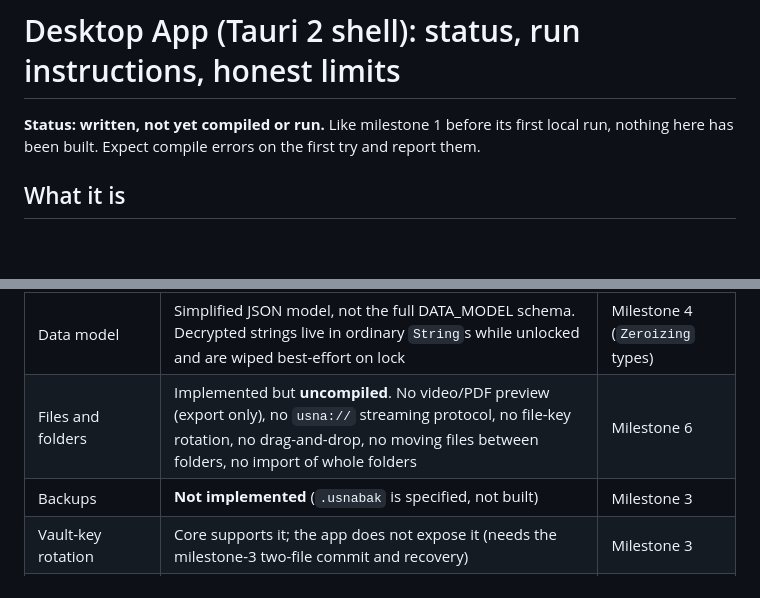
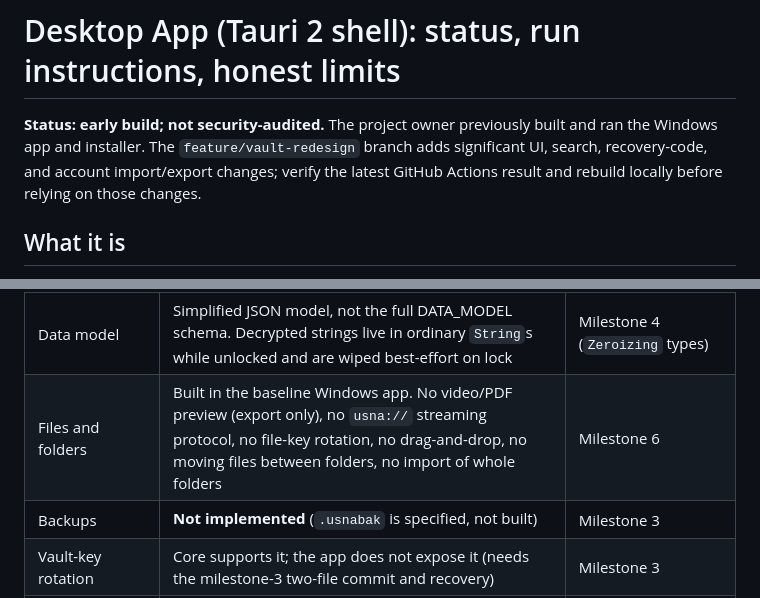
Before and after one commit to samantaansu2010/Usna-secure, a Markdown page: docs/APP.md, 2 parts joined by grey strips. GitHub-like rendering; blank space fills up the shorter version.

```diff
--- a/docs/APP.md
+++ b/docs/APP.md
@@ -1,7 +1,8 @@
 # Desktop App (Tauri 2 shell): status, run instructions, honest limits
 
-**Status: written, not yet compiled or run.** Like milestone 1 before its first local run, nothing here
-has been built. Expect compile errors on the first try and report them.
+**Status: early build; not security-audited.** The project owner previously built and ran the Windows app and installer.
+The `feature/vault-redesign` branch adds significant UI, search, recovery-code, and account import/export changes;
+verify the latest GitHub Actions result and rebuild locally before relying on those changes.
 
 ## What it is
 `src-tauri/` (Rust, Tauri 2) is a thin command layer over `usna-vault-core`; `ui/` is the interface. It is a
@@ -68,7 +76,7 @@ Needs the WebView2 runtime (preinstalled on current Windows 10/11). Vault data l
 | Frontend | Plain HTML/CSS/JS, not React/TypeScript. No Node toolchain to install or break; the security-relevant boundary (Rust commands) is unchanged | Port to React + TS when the UI stabilizes |
 | Storage | `store.rs`: temp file + flush + rename; instance lock; leftover cleanup; integrity check. **Still missing:** Windows write-through rename (needs `unsafe` FFI, which this project forbids; a safe route is open), full crash-recovery table for rotation (the app never rotates keys) | Milestone 3 |
 | Data model | Simplified JSON model, not the full DATA_MODEL schema. Decrypted strings live in ordinary `String`s while unlocked and are wiped best-effort on lock | Milestone 4 (`Zeroizing` types) |
-| Files and folders | Implemented but **uncompiled**. No video/PDF preview (export only), no `usna://` streaming protocol, no file-key rotation, no drag-and-drop, no moving files between folders, no import of whole folders | Milestone 6 |
+| Files and folders | Built in the baseline Windows app. No video/PDF preview (export only), no `usna://` streaming protocol, no file-key rotation, no drag-and-drop, no moving files between folders, no import of whole folders | Milestone 6 |
 | Backups | **Not implemented** (`.usnabak` is specified, not built) | Milestone 3 |
 | Vault-key rotation | Core supports it; the app does not expose it (needs the milestone-3 two-file commit and recovery) | Milestone 3 |
 | Passkeys | A record flag only. The app does not act as a passkey authenticator | Beyond milestone 8 |
```
Also changed, not shown: other parts of docs/APP.md (+24 -15 lines).
